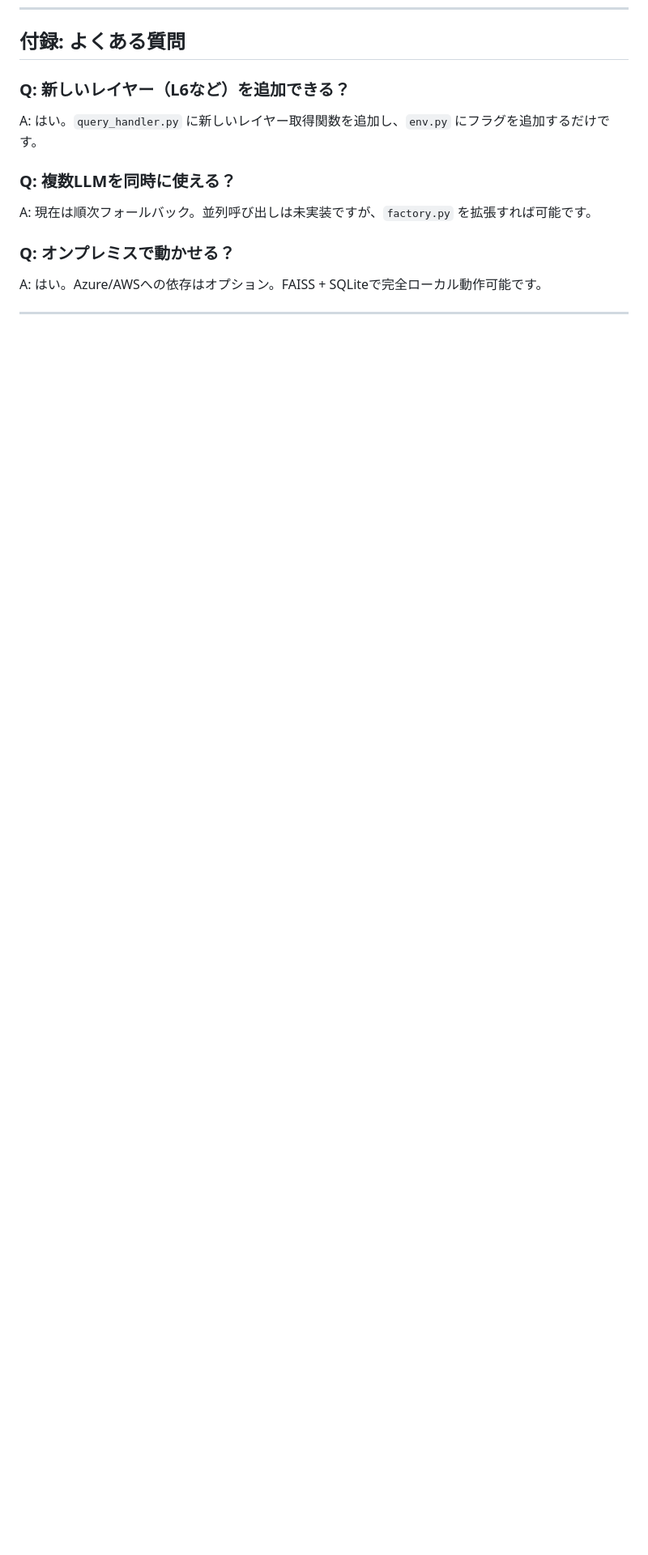
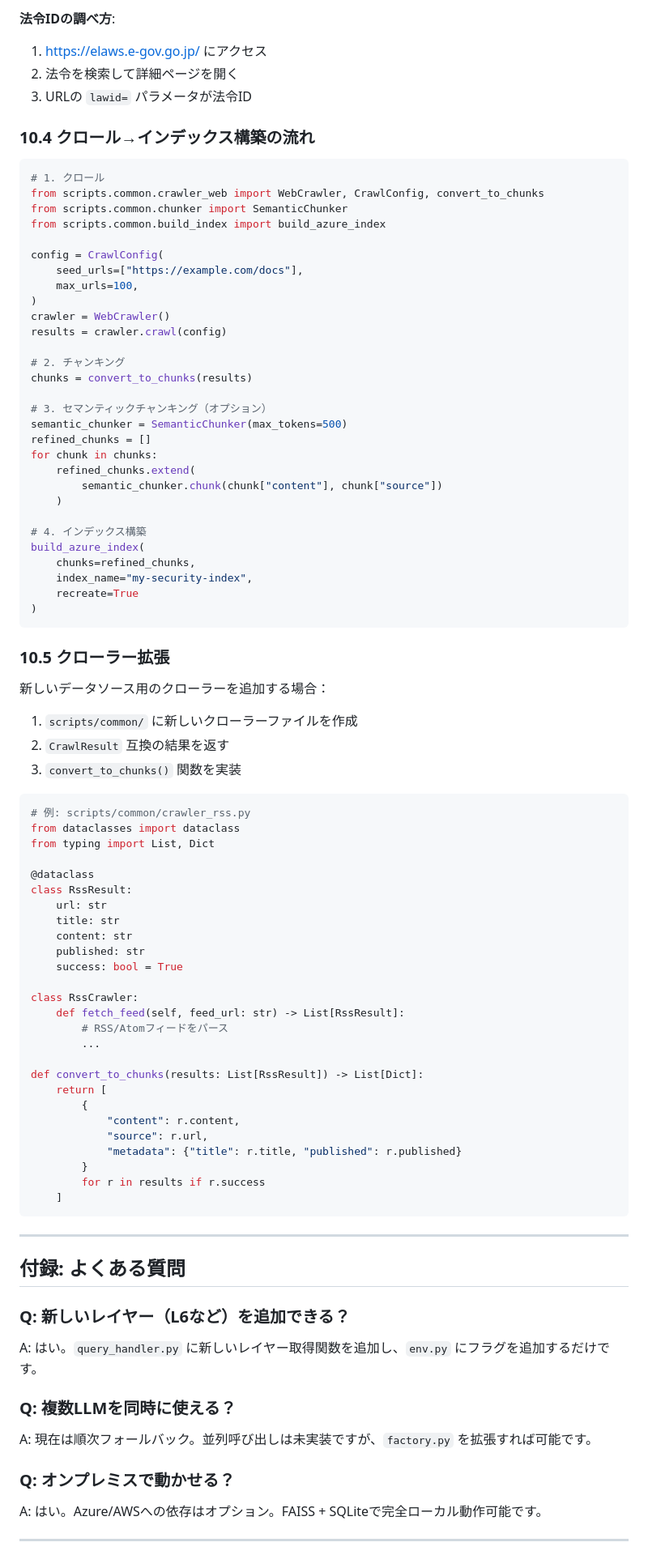
Before and after one commit to lovelenny231/echo-os-barebone, a Markdown page: docs/ARCHITECTURE.md, the part around one of its changes. Shown at 81% size. Drawn GitHub-style; blank space fills up the shorter version.

````diff
--- a/docs/ARCHITECTURE.md
+++ b/docs/ARCHITECTURE.md
@@ -646,3 +728,81 @@ Helm chartを作成して展開。
+**法令IDの調べ方**:
+1. https://elaws.e-gov.go.jp/ にアクセス
+2. 法令を検索して詳細ページを開く
+3. URLの `lawid=` パラメータが法令ID
+
+### 10.4 クロール→インデックス構築の流れ
+
+```python
+# 1. クロール
+from scripts.common.crawler_web import WebCrawler, CrawlConfig, convert_to_chunks
+from scripts.common.chunker import SemanticChunker
+from scripts.common.build_index import build_azure_index
+
+config = CrawlConfig(
+    seed_urls=["https://example.com/docs"],
+    max_urls=100,
+)
+crawler = WebCrawler()
+results = crawler.crawl(config)
+
+# 2. チャンキング
+chunks = convert_to_chunks(results)
+
+# 3. セマンティックチャンキング（オプション）
+semantic_chunker = SemanticChunker(max_tokens=500)
+refined_chunks = []
+for chunk in chunks:
+    refined_chunks.extend(
+        semantic_chunker.chunk(chunk["content"], chunk["source"])
+    )
+
+# 4. インデックス構築
+build_azure_index(
+    chunks=refined_chunks,
+    index_name="my-security-index",
+    recreate=True
+)
+```
+
+### 10.5 クローラー拡張
+
+新しいデータソース用のクローラーを追加する場合：
+
+1. `scripts/common/` に新しいクローラーファイルを作成
+2. `CrawlResult` 互換の結果を返す
+3. `convert_to_chunks()` 関数を実装
+
+```python
+# 例: scripts/common/crawler_rss.py
+from dataclasses import dataclass
+from typing import List, Dict
+
+@dataclass
+class RssResult:
+    url: str
+    title: str
+    content: str
+    published: str
+    success: bool = True
+
+class RssCrawler:
+    def fetch_feed(self, feed_url: str) -> List[RssResult]:
+        # RSS/Atomフィードをパース
+        ...
+
+def convert_to_chunks(results: List[RssResult]) -> List[Dict]:
+    return [
+        {
+            "content": r.content,
+            "source": r.url,
+            "metadata": {"title": r.title, "published": r.published}
+        }
+        for r in results if r.success
+    ]
+```
+
+---
+
 ## 付録: よくある質問
 
 ### Q: 新しいレイヤー（L6など）を追加できる？
````
Also changed, not shown: other parts of docs/ARCHITECTURE.md (+82 -0 lines).
